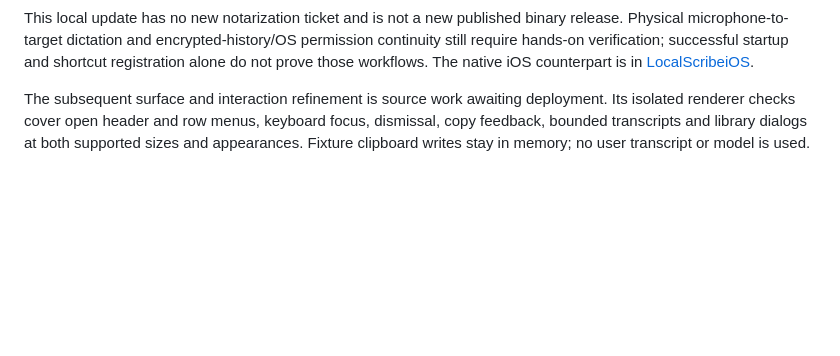
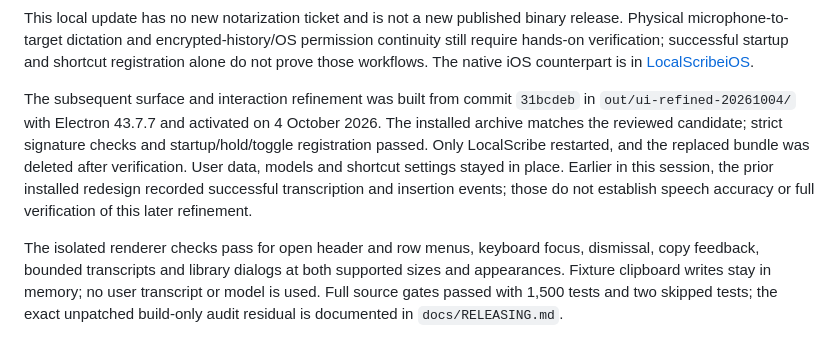
Before and after one commit to bobjoemama/LocalScribe, a Markdown page: docs/WISPR_PARITY_REDESIGN.md, the part around the change. Rendered like a GitHub page; blank space fills up the shorter version.

Commit message:
Record verified desktop refinement activation

```diff
--- a/docs/WISPR_PARITY_REDESIGN.md
+++ b/docs/WISPR_PARITY_REDESIGN.md
@@ -146,7 +146,17 @@ and signatures. On 4 October 2026, the fresh signed build from `out/ui-installed
 
 This local update has no new notarization ticket and is not a new published binary release. Physical microphone-to-target dictation and encrypted-history/OS permission continuity still require hands-on verification; successful startup and shortcut registration alone do not prove those workflows. The native iOS counterpart is in [LocalScribeiOS](https://github.com/bobjoemama/LocalScribeiOS).
 
-The subsequent surface and interaction refinement is source work awaiting deployment.
-Its isolated renderer checks cover open header and row menus, keyboard focus, dismissal,
-copy feedback, bounded transcripts and library dialogs at both supported sizes and
-appearances. Fixture clipboard writes stay in memory; no user transcript or model is used.
+The subsequent surface and interaction refinement was built from commit `31bcdeb`
+in `out/ui-refined-20261004/` with Electron 43.7.7 and activated on 4 October 2026.
+The installed archive matches the reviewed candidate; strict signature checks and
+startup/hold/toggle registration passed. Only LocalScribe restarted, and the replaced
+bundle was deleted after verification. User data, models and shortcut settings stayed
+in place. Earlier in this session, the prior installed redesign recorded successful
+transcription and insertion events; those do not establish speech accuracy or full
+verification of this later refinement.
+
+The isolated renderer checks pass for open header and row menus, keyboard focus,
+dismissal, copy feedback, bounded transcripts and library dialogs at both supported
+sizes and appearances. Fixture clipboard writes stay in memory; no user transcript
+or model is used. Full source gates passed with 1,500 tests and two skipped tests;
+the exact unpatched build-only audit residual is documented in `docs/RELEASING.md`.
```
